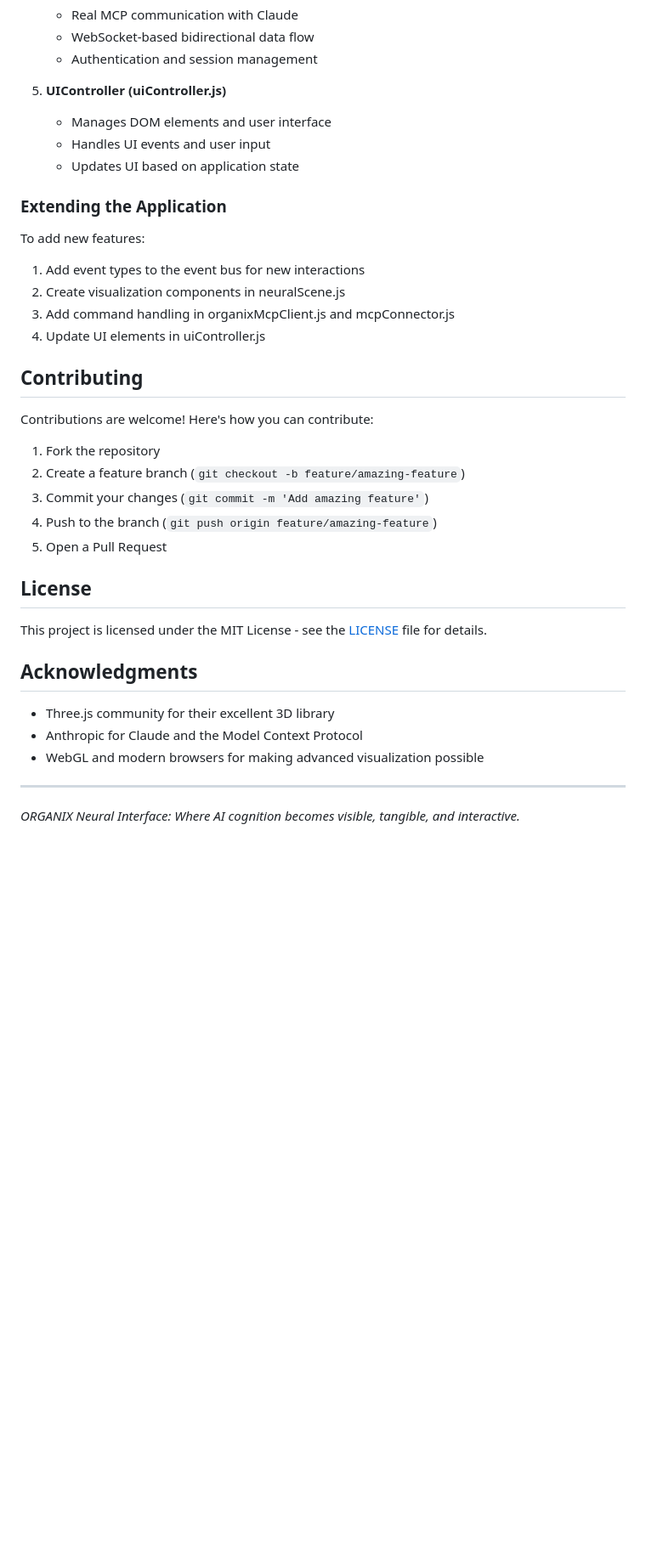
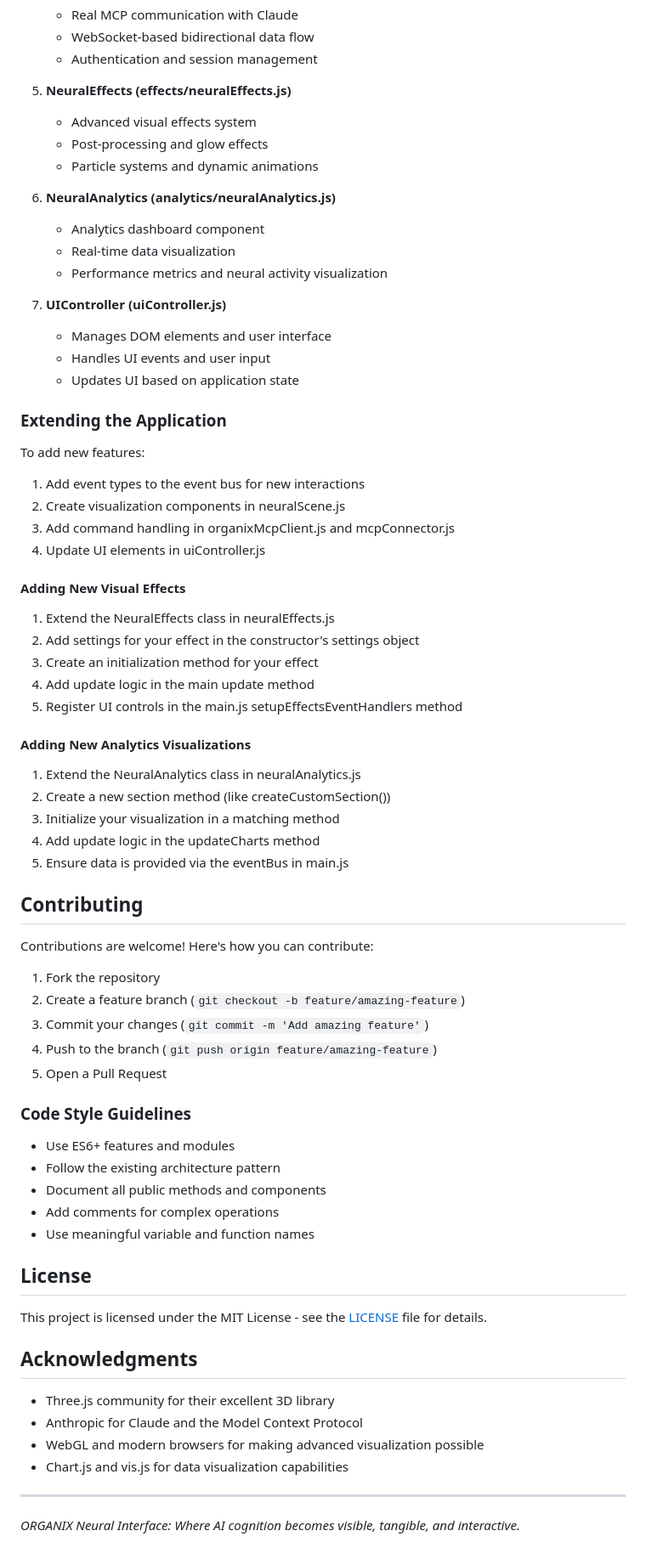
Before and after one commit to kabrony/organix-neural-interface, a Markdown page: README.md, the part around the change printed below. Shown: that part at 85% size. GitHub-like rendering; blank space fills up the shorter version.

Commit message:
Update README with comprehensive documentation including new features

```diff
--- a/README.md
+++ b/README.md
@@ -230,7 +284,17 @@ Claude can send various commands to the visualization:
    - WebSocket-based bidirectional data flow
    - Authentication and session management
 
-5. **UIController (uiController.js)**
+5. **NeuralEffects (effects/neuralEffects.js)**
+   - Advanced visual effects system
+   - Post-processing and glow effects
+   - Particle systems and dynamic animations
+
+6. **NeuralAnalytics (analytics/neuralAnalytics.js)**
+   - Analytics dashboard component
+   - Real-time data visualization
+   - Performance metrics and neural activity visualization
+
+7. **UIController (uiController.js)**
    - Manages DOM elements and user interface
    - Handles UI events and user input
    - Updates UI based on application state
@@ -244,6 +308,22 @@ To add new features:
 3. Add command handling in organixMcpClient.js and mcpConnector.js
 4. Update UI elements in uiController.js
 
+#### Adding New Visual Effects
+
+1. Extend the NeuralEffects class in neuralEffects.js
+2. Add settings for your effect in the constructor's settings object
+3. Create an initialization method for your effect
+4. Add update logic in the main update method
+5. Register UI controls in the main.js setupEffectsEventHandlers method
+
+#### Adding New Analytics Visualizations
+
+1. Extend the NeuralAnalytics class in neuralAnalytics.js
+2. Create a new section method (like createCustomSection())
+3. Initialize your visualization in a matching method
+4. Add update logic in the updateCharts method
+5. Ensure data is provided via the eventBus in main.js
+
 ## Contributing
 
 Contributions are welcome! Here's how you can contribute:
@@ -254,6 +334,14 @@ Contributions are welcome! Here's how you can contribute:
 4. Push to the branch (`git push origin feature/amazing-feature`)
 5. Open a Pull Request
 
+### Code Style Guidelines
+
+- Use ES6+ features and modules
+- Follow the existing architecture pattern
+- Document all public methods and components
+- Add comments for complex operations
+- Use meaningful variable and function names
+
 ## License
 
 This project is licensed under the MIT License - see the [LICENSE](LICENSE) file for details.
@@ -263,6 +351,7 @@ This project is licensed under the MIT License - see the [LICENSE](LICENSE) file
 - Three.js community for their excellent 3D library
 - Anthropic for Claude and the Model Context Protocol
 - WebGL and modern browsers for making advanced visualization possible
+- Chart.js and vis.js for data visualization capabilities
 
 ---
 
```
Also changed, not shown: other parts of README.md (+56 -2 lines).
